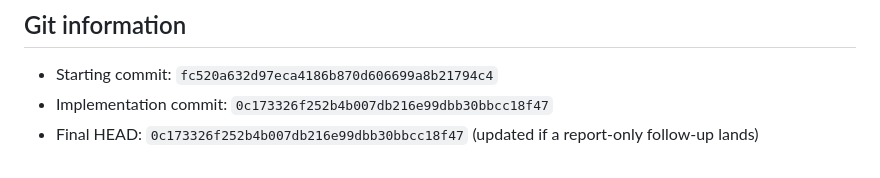
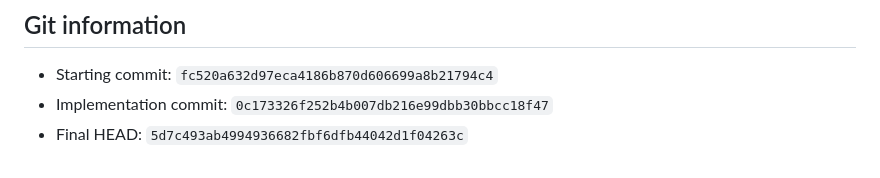
Before and after one commit to hafizums/ai-fun, a Markdown page: GATE_5_REPORT.md, the part around the change. Drawn GitHub-style.

Commit message:
Record Gate 5 final HEAD in report.
Co-authored-by: Cursor <cursoragent@cursor.com>

```diff
--- a/GATE_5_REPORT.md
+++ b/GATE_5_REPORT.md
@@ -134,4 +134,4 @@ Reuses existing `source_video_url`. No new columns. No database reset.
 
 - Starting commit: `fc520a632d97eca4186b870d606699a8b21794c4`
 - Implementation commit: `0c173326f252b4b007db216e99dbb30bbcc18f47`
-- Final HEAD: `0c173326f252b4b007db216e99dbb30bbcc18f47` (updated if a report-only follow-up lands)
+- Final HEAD: `5d7c493ab4994936682fbf6dfb44042d1f04263c`
```
